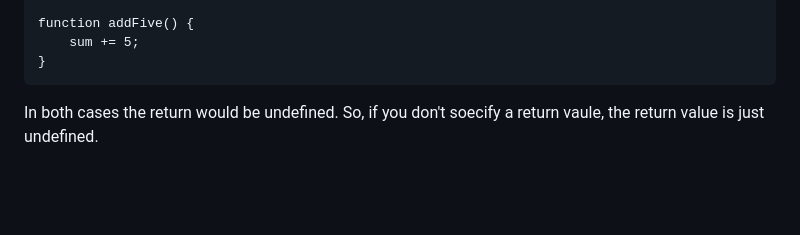
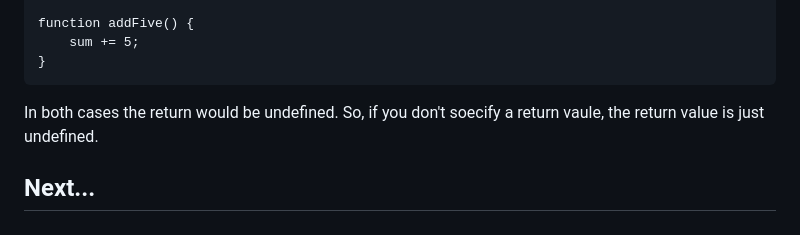
Before and after one commit to ron-wollschlaeger/JavaScript_Journal, a Markdown page: README.md, the part around the change. Rendered like a GitHub page; blank space fills up the shorter version.

```diff
--- a/README.md
+++ b/README.md
@@ -497,3 +497,5 @@ Functions can have return statements, but they don't have to. In this case, this
     }
 
 In both cases the return would be undefined. So, if you don't soecify a return vaule, the return value is just undefined.
+
+## Next...
```
